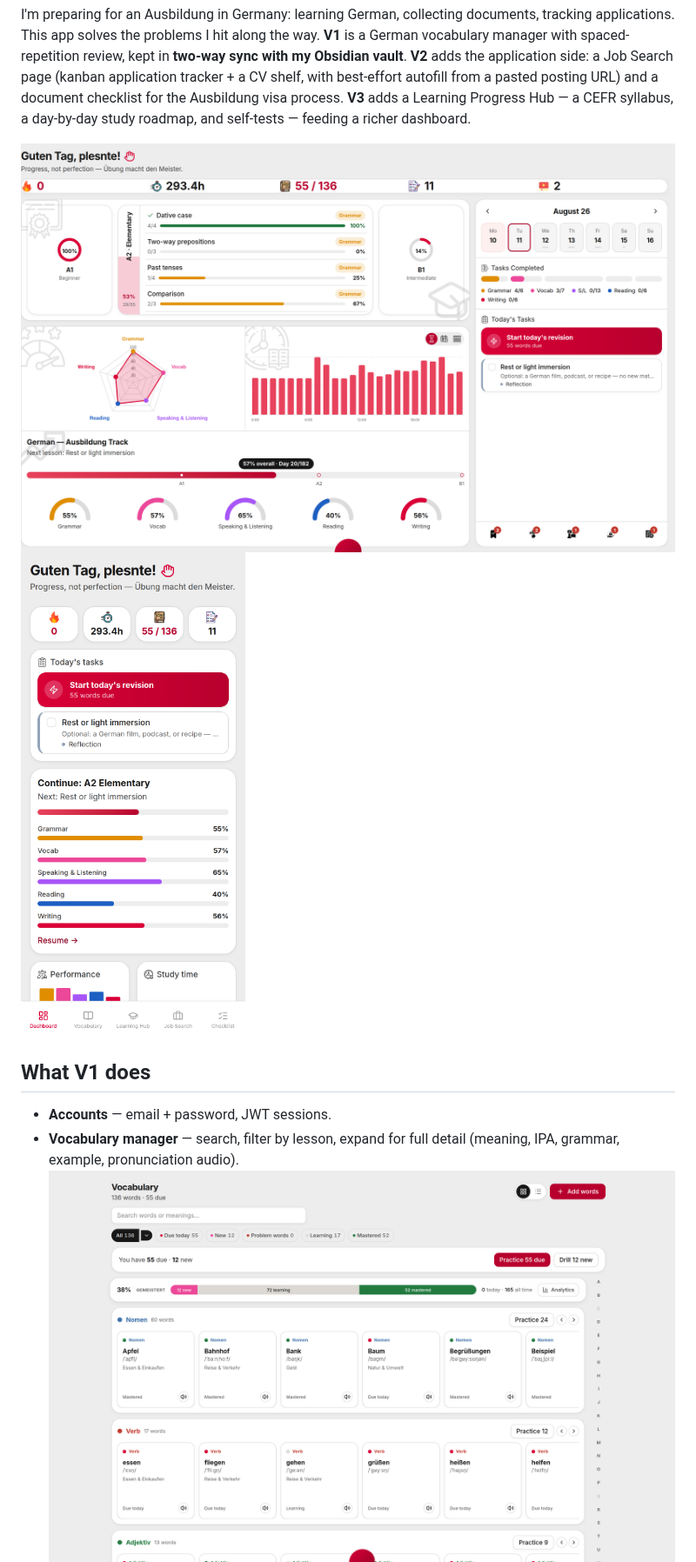
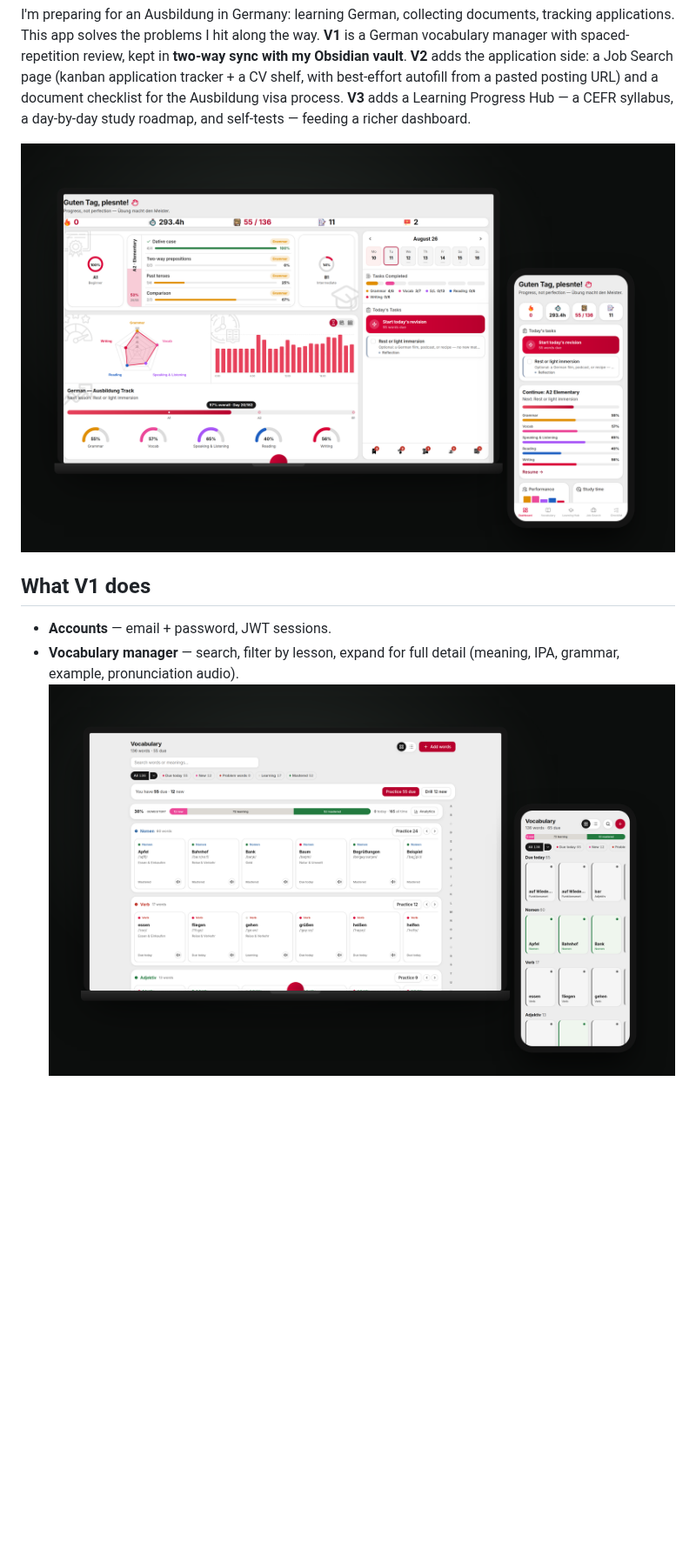
Before and after one commit to Plesnte25/AzubiWeg, a Markdown page: README.md, the part around one of its changes. Shown at 87% size. Drawn GitHub-style; pictures changed too: docs/screenshots/10-dashboard-v2.png, docs/screenshots/11-dashboard-mobile.png (deleted), docs/screenshots/3-vocabulary.png; blank space fills up the shorter version.

```diff
--- a/README.md
+++ b/README.md
@@ -12,7 +12,6 @@ a Learning Progress Hub — a CEFR syllabus, a day-by-day study roadmap, and
 self-tests — feeding a richer dashboard.
 
 ![Dashboard](docs/screenshots/10-dashboard-v2.png)
-![Dashboard — mobile](docs/screenshots/11-dashboard-mobile.png)
 
 ## What V1 does
 
```
Also changed, not shown: other parts of README.md (+0 -1 lines), docs/screenshots/12-vocabulary-mobile.png (deleted).
